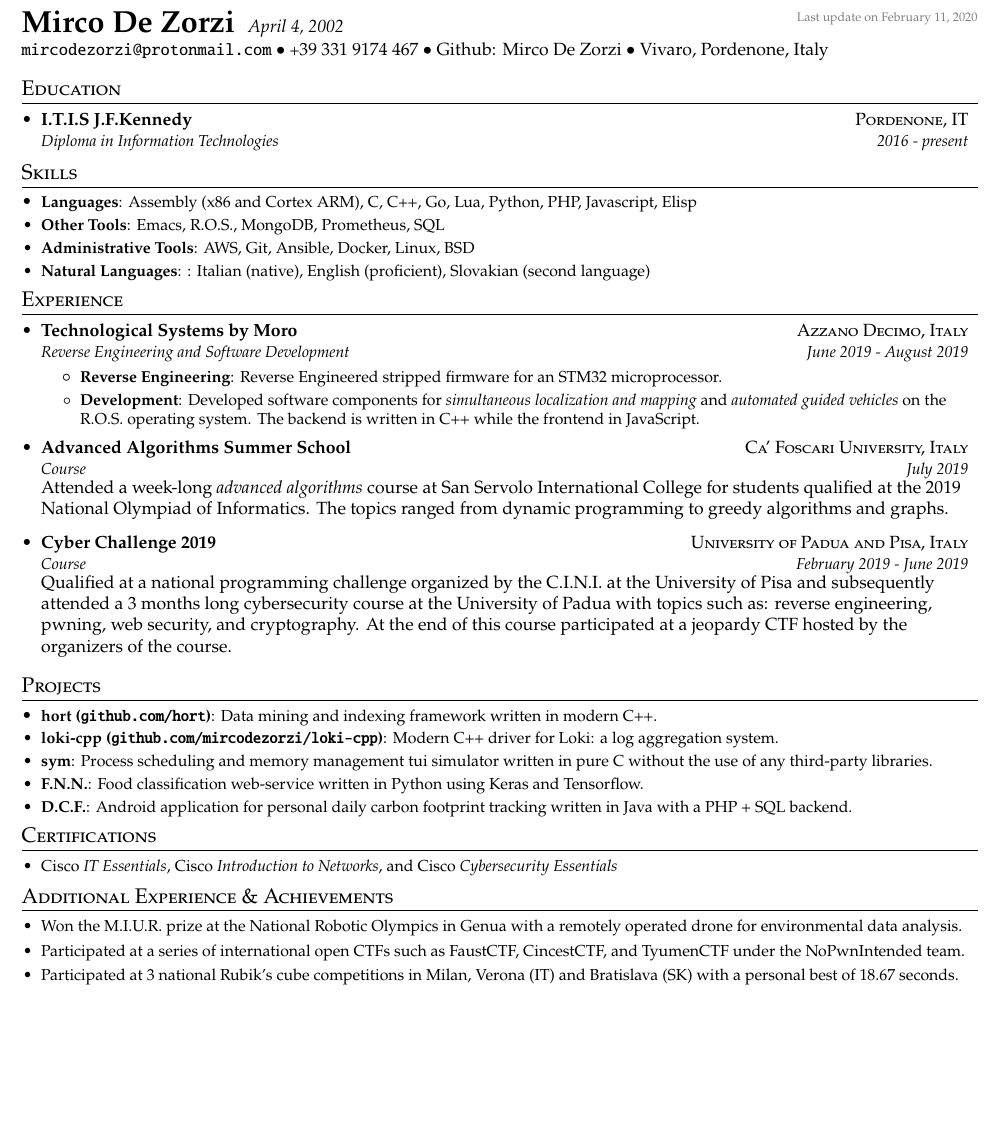
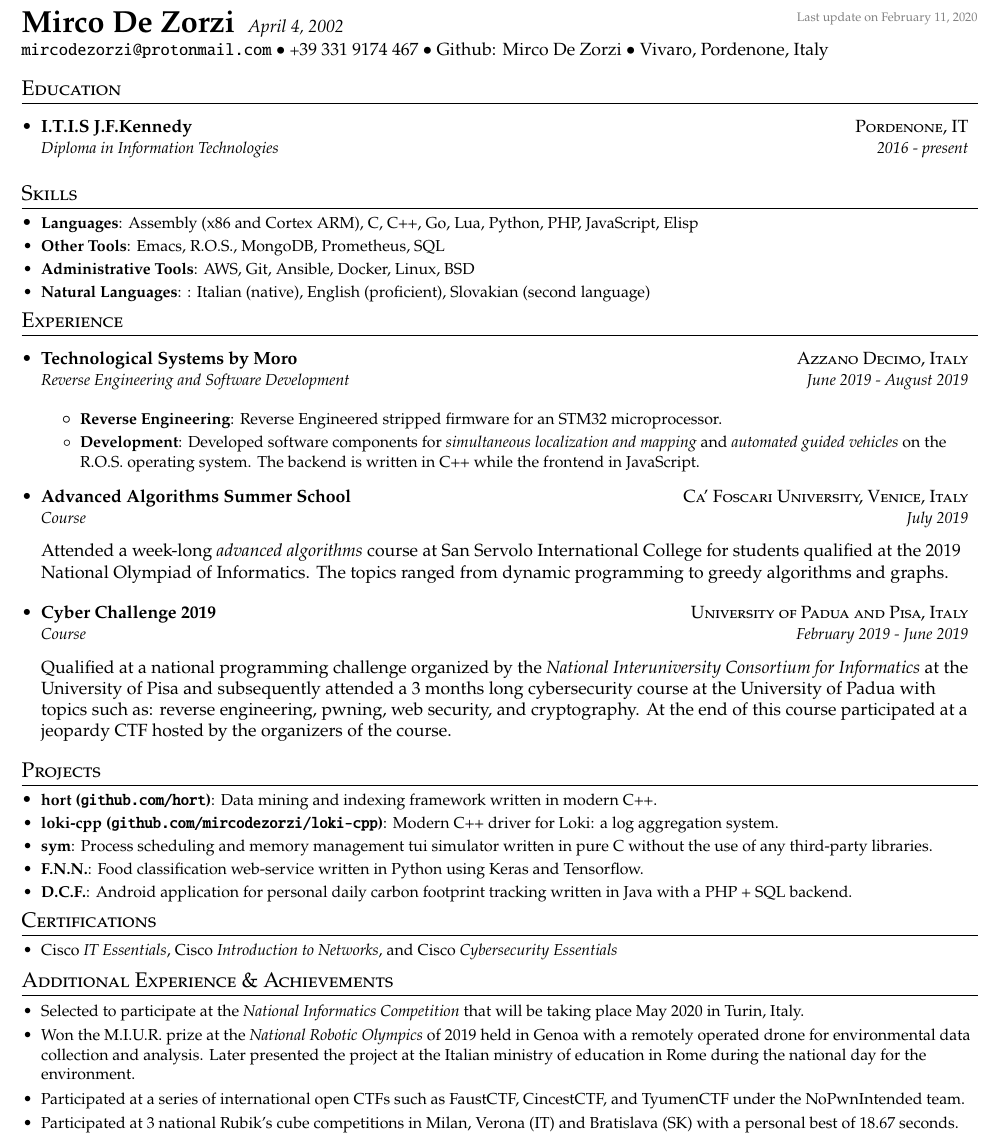
Before and after one commit to mircodz/cv, a LaTeX CV (cv.tex): part of the page, cut so that both start at the same text, the shorter picture padded with empty space. Compiled offline with pdfLaTeX.

Commit message:
fix padding issues, add national informatics competition

```diff
--- a/cv.tex
+++ b/cv.tex
@@ -47,11 +47,11 @@
 }
 
 \newcommand{\resumeSubheading}[4]{
-  \vspace{-1pt}
+  \vspace{3pt}
   \item\begin{tabular*}{0.97\textwidth}[t]{l@{\extracolsep{\fill}}r}
     \textbf{#1}       & \textsc{#2}         \\
-    \textit{\small#3} & \textit{\small #4} \\
-  \end{tabular*}\vspace{-5pt}
+    \textit{\small#3} & \textit{\small #4}  \\
+  \end{tabular*}\vspace{3pt}
 }
 
 \renewcommand{\labelitemii}{$\circ$}
@@ -89,7 +89,7 @@
 
 \shorterSection{Skills}
   \resumeSubHeadingListStart
-    \resumeSubItem{Languages}{Assembly (x86 and Cortex ARM), C, C++, Go, Lua, Python, PHP, Javascript, Elisp}
+    \resumeSubItem{Languages}{Assembly (x86 and Cortex ARM), C, C++, Go, Lua, Python, PHP, JavaScript, Elisp}
     \resumeSubItem{Other Tools}{Emacs, R.O.S., MongoDB, Prometheus, SQL}
     \resumeSubItem{Administrative Tools}{AWS, Git, Ansible, Docker, Linux, BSD}
     \resumeSubItem{Natural Languages}{: Italian (native), English (proficient), Slovakian (second language)}
@@ -113,7 +113,7 @@
       \resumeItemListEnd
 
     \resumeSubheading
-      {Advanced Algorithms Summer School}{Ca' Foscari University, Italy}
+      {Advanced Algorithms Summer School}{Ca' Foscari University, Venice, Italy}
       {Course}{July 2019}
 
       Attended a week-long \textit{advanced algorithms} course at San Servolo
@@ -125,12 +125,13 @@
       {Cyber Challenge 2019}{University of Padua and Pisa, Italy}
       {Course}{February 2019 - June 2019}
 
-      Qualified at a national programming challenge organized by the C.I.N.I.
-      at the University of Pisa and subsequently attended a 3 months long
+      Qualified at a national programming challenge organized by the
+      \textit{National Interuniversity Consortium for Informatics} at the
+      University of Pisa and subsequently attended a 3 months long
       cybersecurity course at the University of Padua with topics such as:
       reverse engineering, pwning, web security, and cryptography. At the end
-      of this course participated at a jeopardy CTF hosted by the organizers of
-      the course.
+      of this course participated at a jeopardy CTF hosted by the organizers
+      of the course.
 
   \resumeSubHeadingListEnd
 
@@ -156,9 +157,13 @@
 \shorterSection{Additional Experience \& Achievements}
   \resumeSubHeadingListStart
     \small
-    \resumeSubHeadingListEntry{Won the M.I.U.R. prize at the National Robotic
-    Olympics in Genua with a remotely operated drone for environmental data
-    analysis.}
+    \resumeSubHeadingListEntry{Selected to participate at the \textit{National
+    Informatics Competition} that will be taking place May 2020 in Turin, Italy.}
+    \resumeSubHeadingListEntry{Won the M.I.U.R. prize at the \textit{National
+    Robotic Olympics} of 2019 held in Genoa with a remotely operated drone
+    for environmental data collection and analysis. Later presented the
+    project at the Italian ministry of education in Rome during the national day
+    for the environment.}
     \resumeSubHeadingListEntry{Participated at a series of international open
     CTFs such as FaustCTF, CincestCTF, and TyumenCTF under the NoPwnIntended
     team.}
```
Also changed, not shown: cv.pdf.
